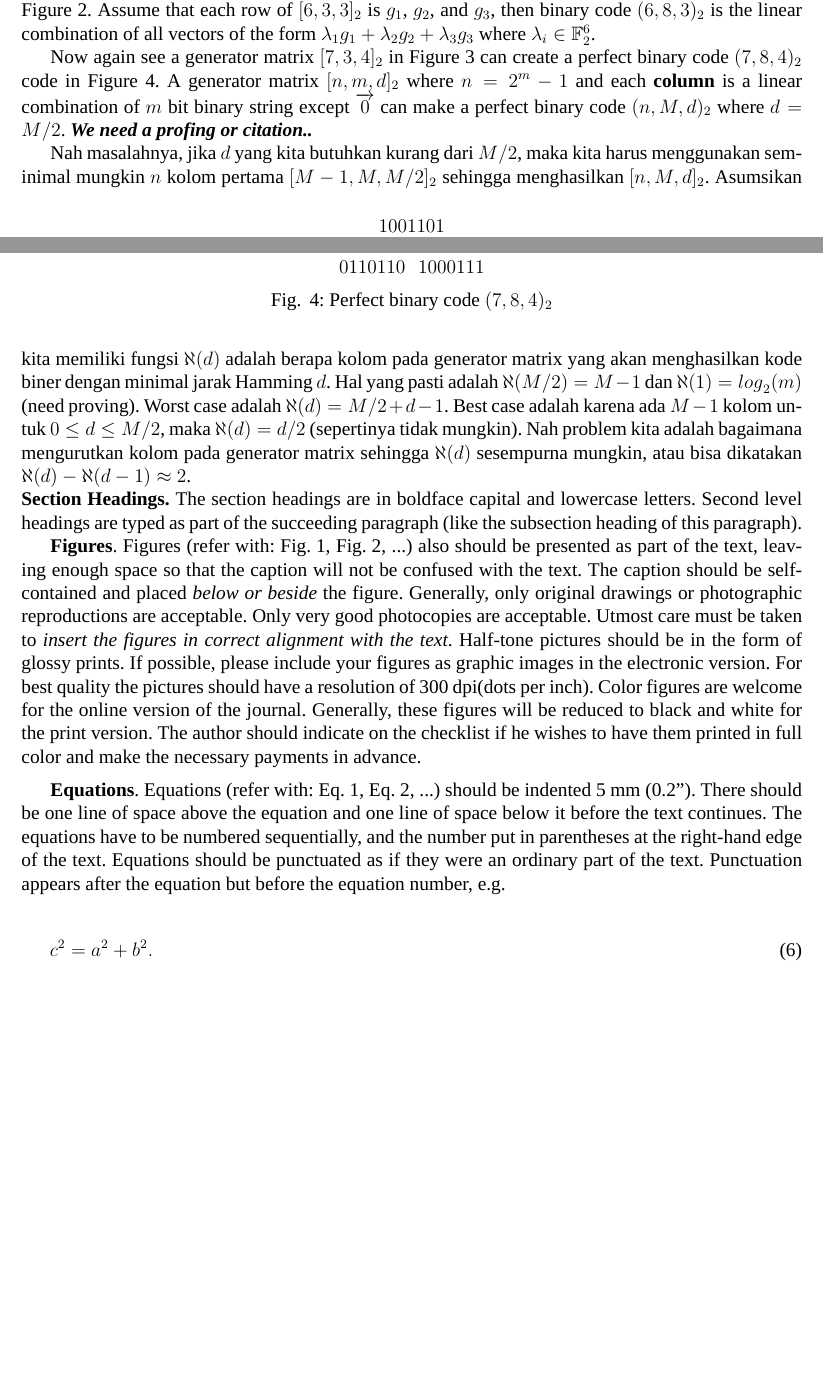
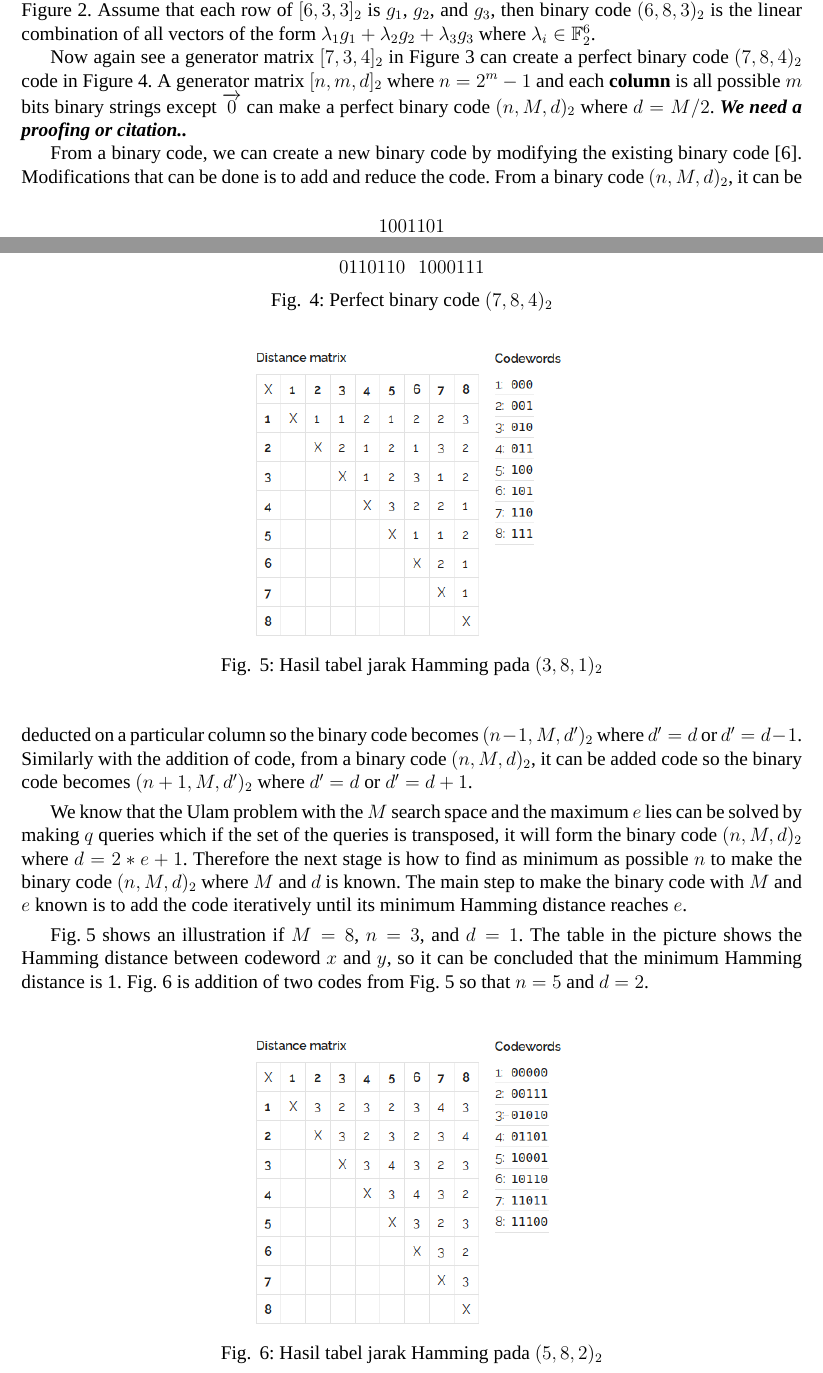
Before and after one commit to rafgugi/guess-the-number, a LaTeX document (src/tex/paper-isst.tex): two parts of pages 3 and 4 of 5, joined at a grey line, cut so that both start at the same text, the shorter picture padded with empty space. Compiled offline with XeLaTeX; a missing font is replaced by an installed copy or a similar font.

```diff
--- a/src/tex/paper-isst.tex
+++ b/src/tex/paper-isst.tex
@@ -175,8 +175,8 @@
 \label{fig:generator633}
 \end{figure}
 
-Now again see a generator matrix $[7,3,4]_2$ in Figure \ref{fig:generator734} can create a perfect binary code $(7,8,4)_2$ code in Figure \ref{fig:binarycode784}. A generator matrix $[n, m, d]_2$ where $n = 2^m - 1$ and each \textbf{column} is a linear combination of $m$ bit binary string except $\vec{0}$ can make a perfect binary code $(n,M,d)_2$ where $d = M/2$.
-\textbf{\textit{We need a profing or citation..}}
+Now again see a generator matrix $[7,3,4]_2$ in Figure \ref{fig:generator734} can create a perfect binary code $(7,8,4)_2$ code in Figure \ref{fig:binarycode784}. A generator matrix $[n, m, d]_2$ where $n = 2^m - 1$ and each \textbf{column} is all possible $m$ bits binary strings except $\vec{0}$ can make a perfect binary code $(n,M,d)_2$ where $d = M/2$.
+\textbf{\textit{We need a proofing or citation..}}
 
 \begin{figure}
 \centering
@@ -201,31 +201,25 @@
 \label{fig:binarycode784}
 \end{figure}
 
-Nah masalahnya, jika $d$ yang kita butuhkan kurang dari $M/2$, maka kita harus menggunakan seminimal mungkin $n$ kolom pertama $[M-1,M,M/2]_2$ sehingga menghasilkan $[n,M,d]_2$. Asumsikan kita memiliki fungsi $\aleph(d)$ adalah berapa kolom pada generator matrix yang akan menghasilkan kode biner dengan minimal jarak Hamming $d$. Hal yang pasti adalah $\aleph(M/2) = M-1$ dan $\aleph(1) = {log}_2(m)$ (need proving). Worst case adalah $\aleph(d)=M/2 + d - 1$. Best case adalah karena ada $M-1$ kolom untuk $0 \leq d \leq M/2$, maka $\aleph(d) = d/2$ (sepertinya tidak mungkin). Nah problem kita adalah bagaimana mengurutkan kolom pada generator matrix sehingga $\aleph(d)$ sesempurna mungkin, atau bisa dikatakan $\aleph(d) - \aleph(d-1) \approx 2$.
+From a binary code, we can create a new binary code by modifying the existing binary code \cite{Huffman}. Modifications that can be done is to add and reduce the code. From a binary code $(n,M,d)_2 $, it can be deducted on a particular column so the binary code becomes $(n-1,M,d^\prime) _2 $ where $d^\prime = d$ or $d^\prime = d-1$. Similarly with the addition of code, from a binary code $(n,M,d)_2$, it can be added code so the binary code becomes $(n+1,M,d^\prime)_2 $ where $d^\prime = d$ or $d^\prime = d+1$.
 
-\noindent \textbf{Section Headings.} The section headings are in boldface capital and lowercase letters.
-Second level headings are typed as part of the succeeding paragraph (like the subsection heading of this paragraph).
+We know that the Ulam problem with the $M$ search space and the maximum $e$ lies can be solved by making $q$ queries which if the set of the queries is transposed, it will form the binary code $(n,M,d) _2$ where $d=2*e+1$. Therefore the next stage is how to find as minimum as possible $n$ to make the binary code $(n,M,d)_2$ where $M$ and $d$ is known. The main step to make the binary code with $M$ and $e$ known is to add the code iteratively until its minimum Hamming distance reaches $e$.
 
-\textbf{Figures}. Figures (refer with: Fig.~1, Fig.~2, ...) also should be presented as part of the text, leaving enough space so that the
-caption will not be confused with the text. The caption should be self-contained and placed \textit{below or beside }the
-figure. Generally, only original drawings or photographic reproductions are acceptable. Only very good photocopies are
-acceptable. Utmost care must be taken to \textit{insert the figures in correct alignment with the text}. Half-tone pictures
- should be in the form of glossy prints. If possible, please include your figures as graphic images in the electronic version.
-For best quality the pictures should have a resolution of 300 dpi(dots per inch).
-\noindent Color figures are welcome for the online version of the journal. Generally, these figures will be reduced to black
-and white for the print version. The author should indicate on the checklist if he wishes to have them printed in full color
-and make the necessary payments in advance.
+Fig.~\ref{fig:hamming1} shows an illustration if $M = 8$, $n = 3$, and $d = 1$. The table in the picture shows the Hamming distance between codeword $x$ and $y$, so it can be concluded that the minimum Hamming distance is 1. Fig.~\ref{fig:hamming2} is addition of two codes from Fig.~\ref{fig:hamming1} so that $n = 5$ and $d = 2$.
 
-\vspace{6pt}
-\textbf{Equations}.  Equations (refer with: Eq.~1, Eq.~2, ...) should be indented 5 mm (0.2").
-There should be one line of space above the equation and one line of space below it before the text continues.
-The equations have to be numbered sequentially, and the number put in parentheses at the right-hand edge of the
-text. Equations should be punctuated as if they were an ordinary part of the text. Punctuation appears after the
-equation but before the equation number, e.g.
+\begin{figure}
+\centering
+\includegraphics[scale=0.7]{../img/hamming1.png}
+\caption{Hasil tabel jarak Hamming pada $(3,8,1)_2$}
+\label{fig:hamming1}
+\end{figure}
 
-\begin{eqnarray}
-c^2 = a^2 + b^2.
-\end{eqnarray}
+\begin{figure}
+\centering
+\includegraphics[scale=0.7]{../img/hamming2.png}
+\caption{Hasil tabel jarak Hamming pada $(5,8,2)_2$}
+\label{fig:hamming2}
+\end{figure}
 
 \section{Summary}
 \noindent If you follow the `checklist` your paper will conform to the requirements
```
Also changed, not shown: src/tex/buku/bab3.tex (+1 -1 lines).
